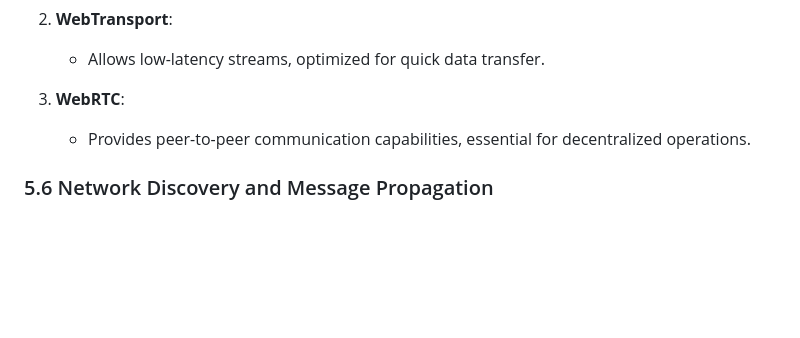
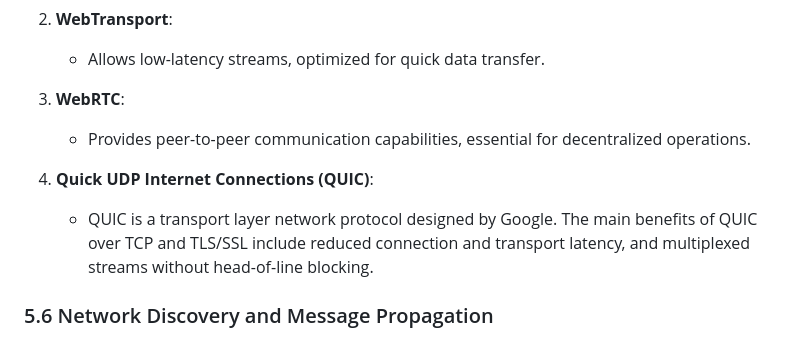
Before and after one commit to 1inch/p2p-network, a Markdown page: README.md, the part around the change. GitHub-like rendering; blank space fills up the shorter version.

Commit message:
added QUIC

```diff
--- a/README.md
+++ b/README.md
@@ -231,6 +231,10 @@ Multiple data transport protocols are supported to maximize compatibility and pe
 3. **WebRTC**:
     - Provides peer-to-peer communication capabilities, essential for decentralized operations.
 
+4. **Quick UDP Internet Connections (QUIC)**:
+   - QUIC is a transport layer network protocol designed by Google. The main benefits of QUIC over TCP and TLS/SSL include reduced connection and transport latency, and multiplexed streams without head-of-line blocking.
+
+
 ### 5.6 Network Discovery and Message Propagation
 The network leverages a decentralized yet robust discovery mechanism that is solely based on Ethereum smart contracts, negating the need for traditional DHTs or Gossip protocols.
 
```
